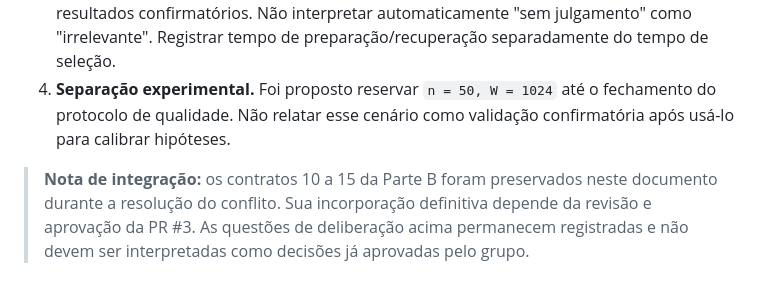
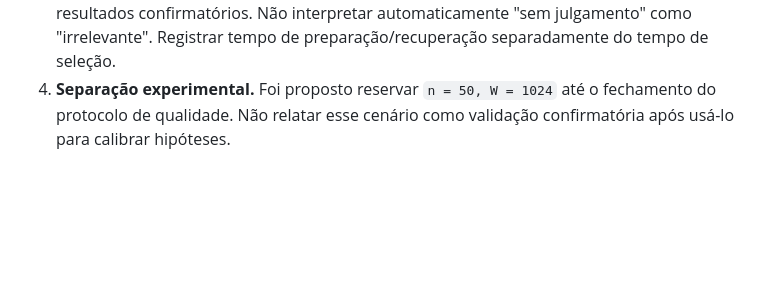
Before and after one commit to joaocss/PAA_UFS_2026_2_SenaSa_Joao_Bispo_Hernandison_Galvao_Nadianne_Goto_Rafael_Leal_Helena_Silva_Eduardo, a Markdown page: docs/CONTRATOS_AV2.md, the part around the change. Drawn GitHub-style; blank space fills up the shorter version.

Commit message:
docs(av2): remove a nota de integracao provisoria do CONTRATOS_AV2.md

```diff
--- a/docs/CONTRATOS_AV2.md
+++ b/docs/CONTRATOS_AV2.md
@@ -467,5 +467,3 @@ Em 23/10, a implementação alinhada à Parte A escolheu, nesses 6 cenários, ex
 2. **Estratégias adicionais.** Corte do ranking da AV1, guloso por valor e guloso modificado podem integrar análises complementares. A comparação principal permanece DP versus guloso por relevância/custo. Suas regras precisam ser documentadas antes da coleta definitiva.
 3. **Qualidade independente do TF-IDF (Parte D).** Proposta de avaliar a seleção com `data/qrels.csv`, além de `V_S`, `ΔV`, custo, tempo e memória. É necessário definir cobertura dos julgamentos, tratamento de chunks não julgados e métrica antes de consultar os resultados confirmatórios. Não interpretar automaticamente "sem julgamento" como "irrelevante". Registrar tempo de preparação/recuperação separadamente do tempo de seleção.
 4. **Separação experimental.** Foi proposto reservar `n = 50, W = 1024` até o fechamento do protocolo de qualidade. Não relatar esse cenário como validação confirmatória após usá-lo para calibrar hipóteses.
-
-> **Nota de integração:** os contratos 10 a 15 da Parte B foram preservados neste documento durante a resolução do conflito. Sua incorporação definitiva depende da revisão e aprovação da PR #3. As questões de deliberação acima permanecem registradas e não devem ser interpretadas como decisões já aprovadas pelo grupo.
```
